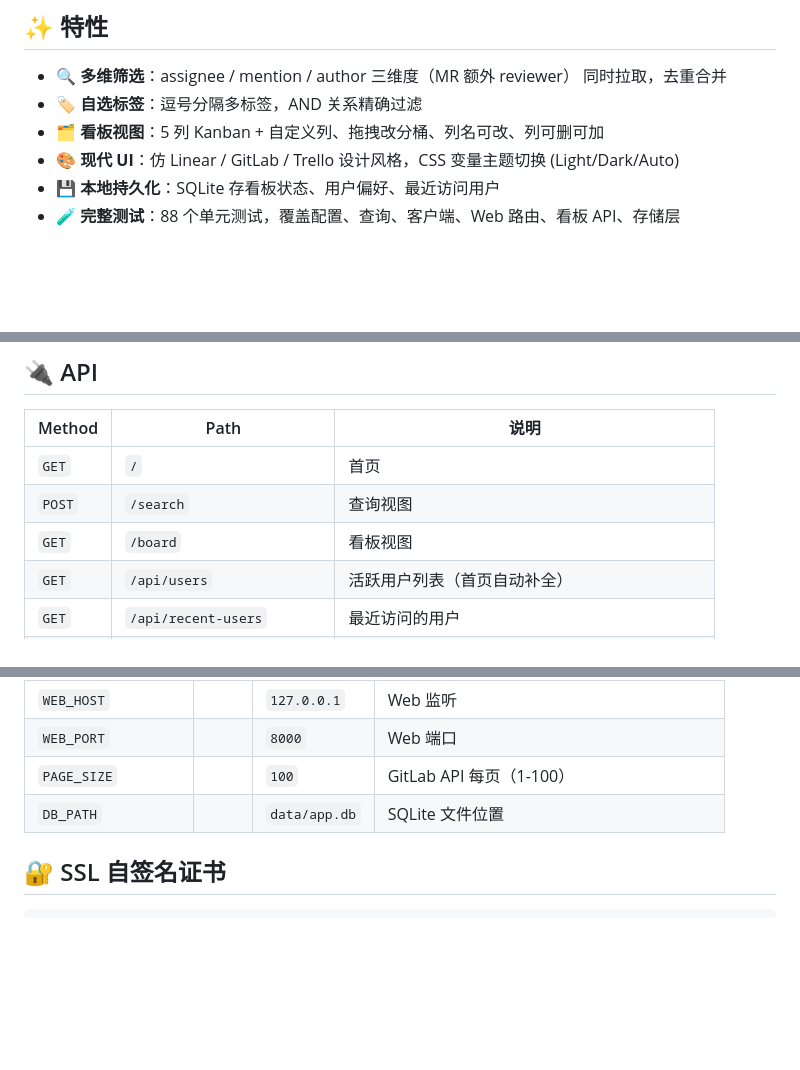
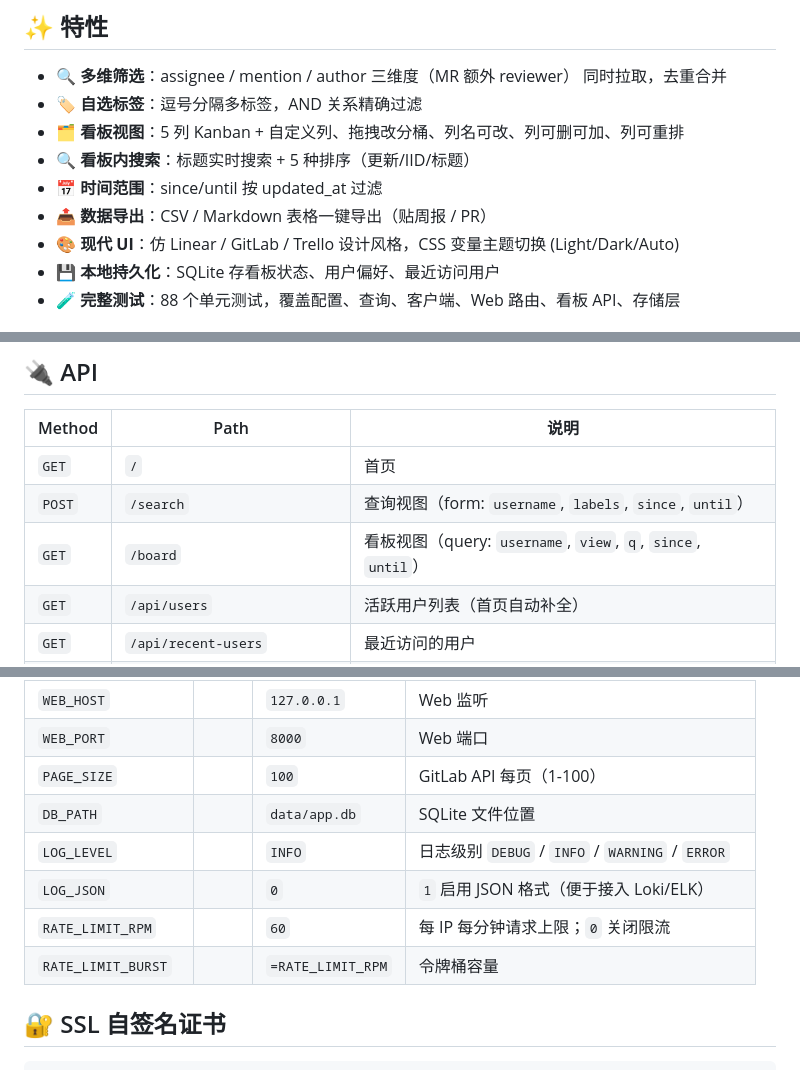
Before and after one commit to ChouNotFound/gitlab-issues-finder, a Markdown page: README.md, 3 parts joined by grey strips. Drawn GitHub-style; blank space fills up the shorter version.

```diff
--- a/README.md
+++ b/README.md
@@ -8,7 +8,10 @@
 
 - 🔍 **多维筛选**：assignee / mention / author 三维度（MR 额外 reviewer） 同时拉取，去重合并
 - 🏷️ **自选标签**：逗号分隔多标签，AND 关系精确过滤
-- 🗂️ **看板视图**：5 列 Kanban + 自定义列、拖拽改分桶、列名可改、列可删可加
+- 🗂️ **看板视图**：5 列 Kanban + 自定义列、拖拽改分桶、列名可改、列可删可加、列可重排
+- 🔍 **看板内搜索**：标题实时搜索 + 5 种排序（更新/IID/标题）
+- 📅 **时间范围**：since/until 按 updated_at 过滤
+- 📤 **数据导出**：CSV / Markdown 表格一键导出（贴周报 / PR）
 - 🎨 **现代 UI**：仿 Linear / GitLab / Trello 设计风格，CSS 变量主题切换 (Light/Dark/Auto)
 - 💾 **本地持久化**：SQLite 存看板状态、用户偏好、最近访问用户
 - 🧪 **完整测试**：88 个单元测试，覆盖配置、查询、客户端、Web 路由、看板 API、存储层
@@ -89,8 +92,8 @@ uvicorn gitlab_issues_finder.app:app --host 127.0.0.1 --port 8000
 | Method | Path | 说明 |
 |---|---|---|
 | `GET` | `/` | 首页 |
-| `POST` | `/search` | 查询视图 |
-| `GET` | `/board` | 看板视图 |
+| `POST` | `/search` | 查询视图（form: `username`, `labels`, `since`, `until`） |
+| `GET` | `/board` | 看板视图（query: `username`, `view`, `q`, `since`, `until`） |
 | `GET` | `/api/users` | 活跃用户列表（首页自动补全） |
 | `GET` | `/api/recent-users` | 最近访问的用户 |
 | `POST` | `/api/board/move` | 拖拽覆盖 `{username, item_key, column_id}` |
@@ -118,6 +124,10 @@ uvicorn gitlab_issues_finder.app:app --host 127.0.0.1 --port 8000
 | `WEB_PORT` | | `8000` | Web 端口 |
 | `PAGE_SIZE` | | `100` | GitLab API 每页（1-100） |
 | `DB_PATH` | | `data/app.db` | SQLite 文件位置 |
+| `LOG_LEVEL` | | `INFO` | 日志级别 `DEBUG` / `INFO` / `WARNING` / `ERROR` |
+| `LOG_JSON` | | `0` | `1` 启用 JSON 格式（便于接入 Loki/ELK） |
+| `RATE_LIMIT_RPM` | | `60` | 每 IP 每分钟请求上限；`0` 关闭限流 |
+| `RATE_LIMIT_BURST` | | `=RATE_LIMIT_RPM` | 令牌桶容量 |
 
 ## 🔐 SSL 自签名证书
 
```
Also changed, not shown: other parts of README.md (+38 -7 lines).
